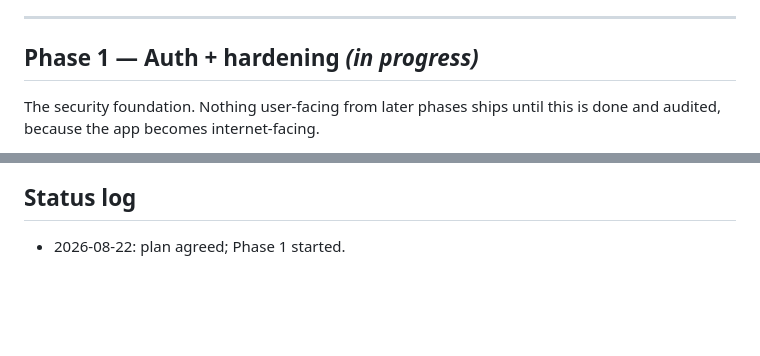
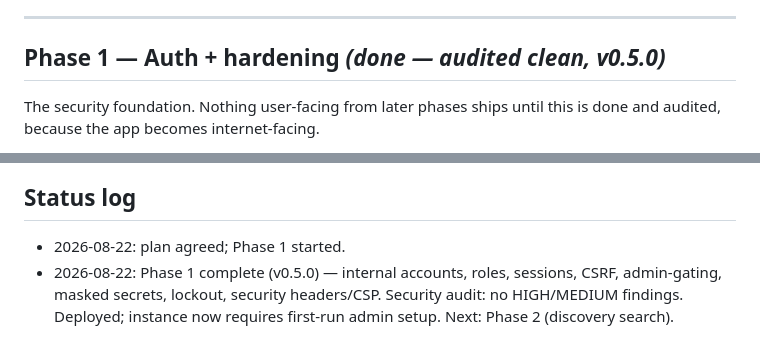
Before and after one commit to Natrosity/soulbridge, a Markdown page: ROADMAP.md, 2 parts joined by grey strips. Drawn GitHub-style; blank space fills up the shorter version.

Commit message:
roadmap: Phase 1 complete + audited

```diff
--- a/ROADMAP.md
+++ b/ROADMAP.md
@@ -26,7 +26,7 @@ reviewed in order; Soulbridge and ABR can run side by side until cutover.
 
 ---
 
-## Phase 1 — Auth + hardening  *(in progress)*
+## Phase 1 — Auth + hardening  *(done — audited clean, v0.5.0)*
 
 The security foundation. Nothing user-facing from later phases ships until this is done
 and audited, because the app becomes internet-facing.
@@ -88,3 +88,7 @@ and audited, because the app becomes internet-facing.
 ## Status log
 
 - 2026-08-22: plan agreed; Phase 1 started.
+- 2026-08-22: Phase 1 complete (v0.5.0) — internal accounts, roles, sessions, CSRF,
+  admin-gating, masked secrets, lockout, security headers/CSP. Security audit: no
+  HIGH/MEDIUM findings. Deployed; instance now requires first-run admin setup.
+  Next: Phase 2 (discovery search).
```
